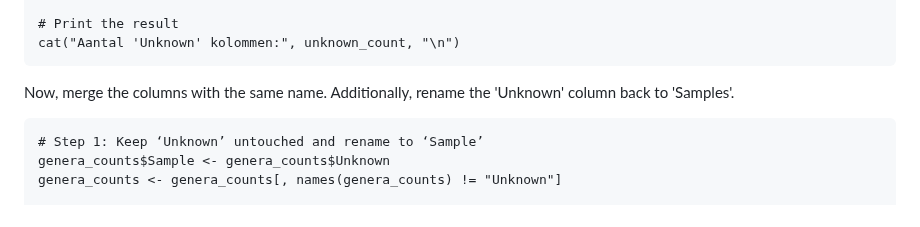
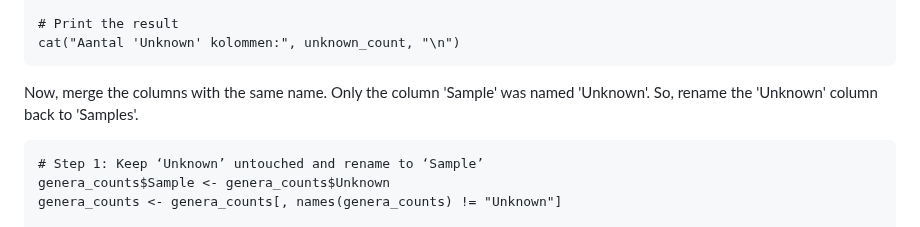
Before and after one commit to flvossen/data-project-group-19, a Markdown page: README.md, the part around the change. Drawn GitHub-style.

````diff
--- a/README.md
+++ b/README.md
@@ -439,7 +439,7 @@ unknown_count <- sum(colnames(genera_counts) == "Unknown")
 cat("Aantal 'Unknown' kolommen:", unknown_count, "\n")
 ```
 
-Now, merge the columns with the same name. Additionally, rename the 'Unknown' column back to 'Samples'.
+Now, merge the columns with the same name. Only the column 'Sample' was named 'Unknown'. So, rename the 'Unknown' column back to 'Samples'.
 ```{r}
 # Step 1: Keep ‘Unknown’ untouched and rename to ‘Sample’
 genera_counts$Sample <- genera_counts$Unknown
````
